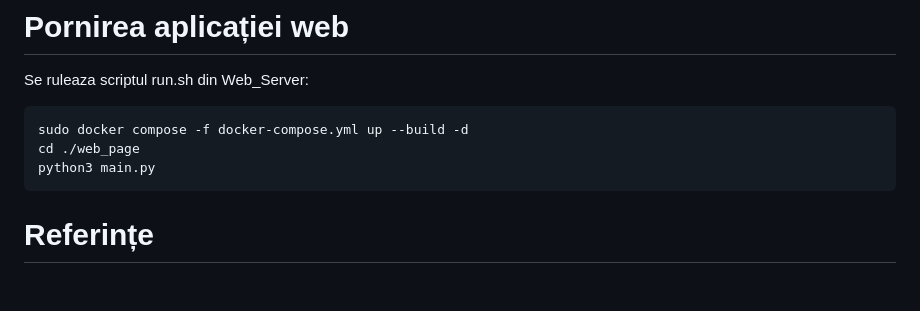
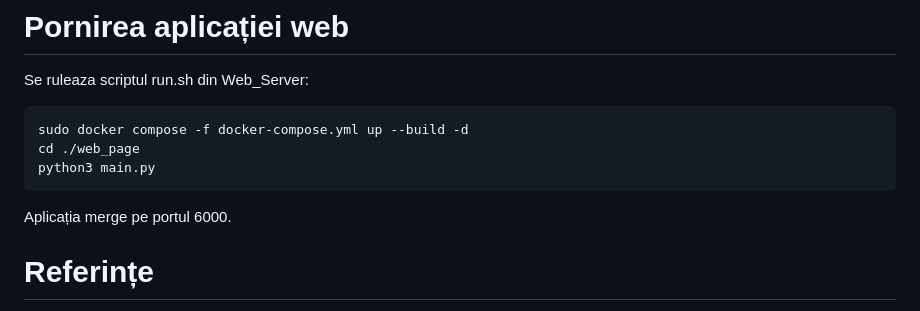
Before and after one commit to sorin0popa/Proiect_PR, a Markdown page: README.md, the part around the change. Rendered like a GitHub page; blank space fills up the shorter version.

````diff
--- a/README.md
+++ b/README.md
@@ -96,6 +96,7 @@ sudo docker compose -f docker-compose.yml up --build -d
 cd ./web_page
 python3 main.py
 ```
+  Aplicația merge pe portul 6000.
 
 # Referințe
 1. https://youtu.be/xZoeJ-osS3g?si=Lw8lMLNcilYTrPPt  – How to Connect Esp8266 to aws IoT Core - (2024)
````
